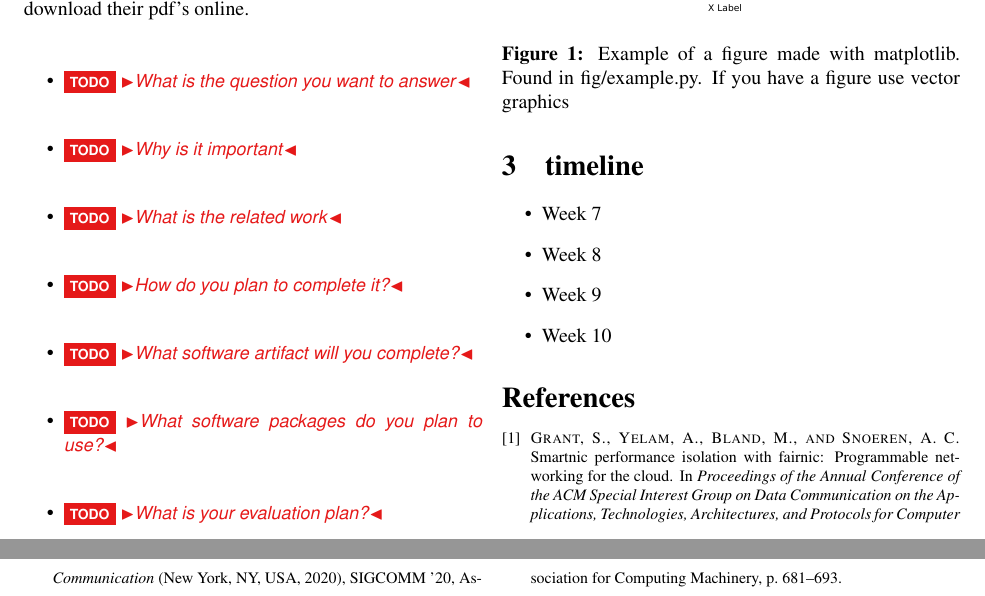
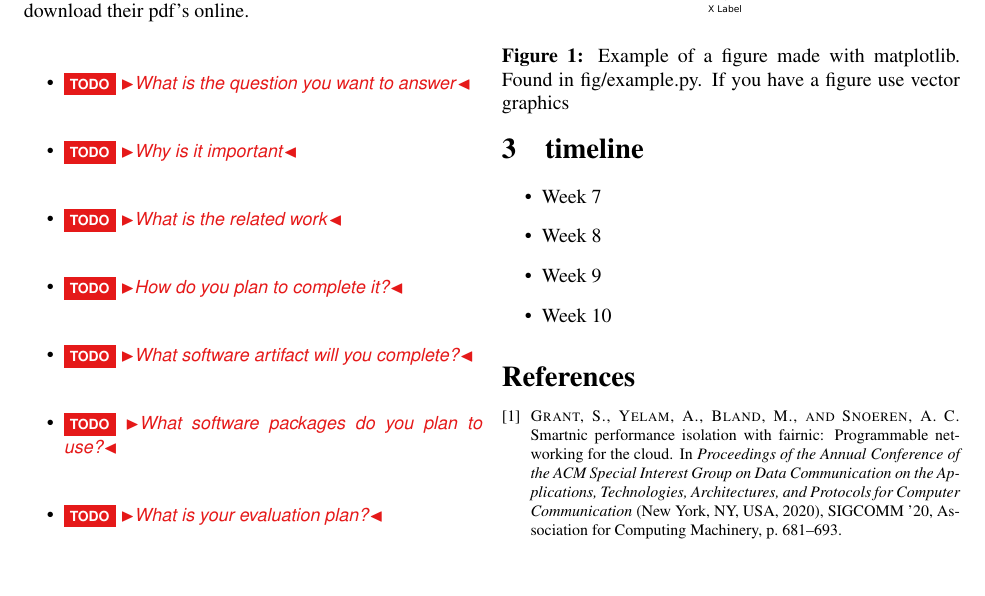
Before and after one commit to ucsd-cse223b-sp21/ProjectProposalTemplate, a LaTeX document (paper.tex, which reads proposal.tex): two parts of pages 1 and 2 of 2 before the commit and part of the page after it, the two joined at a grey line, cut so that both start at the same text, the shorter picture padded with empty space. Compiled offline with pdfLaTeX.

Commit message:
single page

```diff
--- a/proposal.tex
+++ b/proposal.tex
@@ -25,7 +25,7 @@ bibtex entries posted near where you can download their pdf's online.
     \caption{Example of a figure made with matplotlib. Found in fig/example.py. If you have a figure use vector graphics}
     \label{fig:example}
     %%remove a bit of whitespace under the figure (for space saving)
-    \vspace*{-10.00mm}
+    \vspace*{-13.00mm}
 \end{figure}
 
 \begin{center}
```
